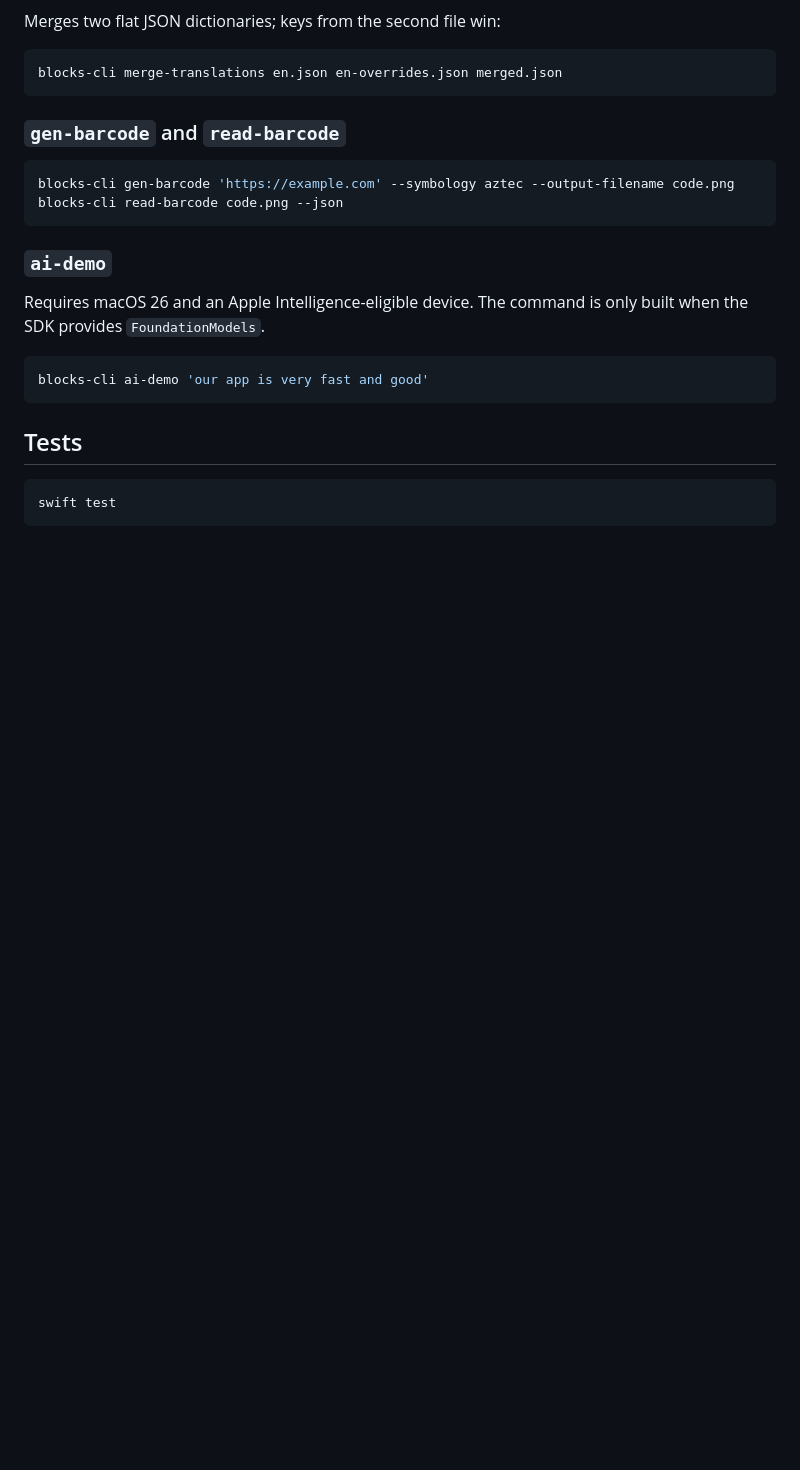
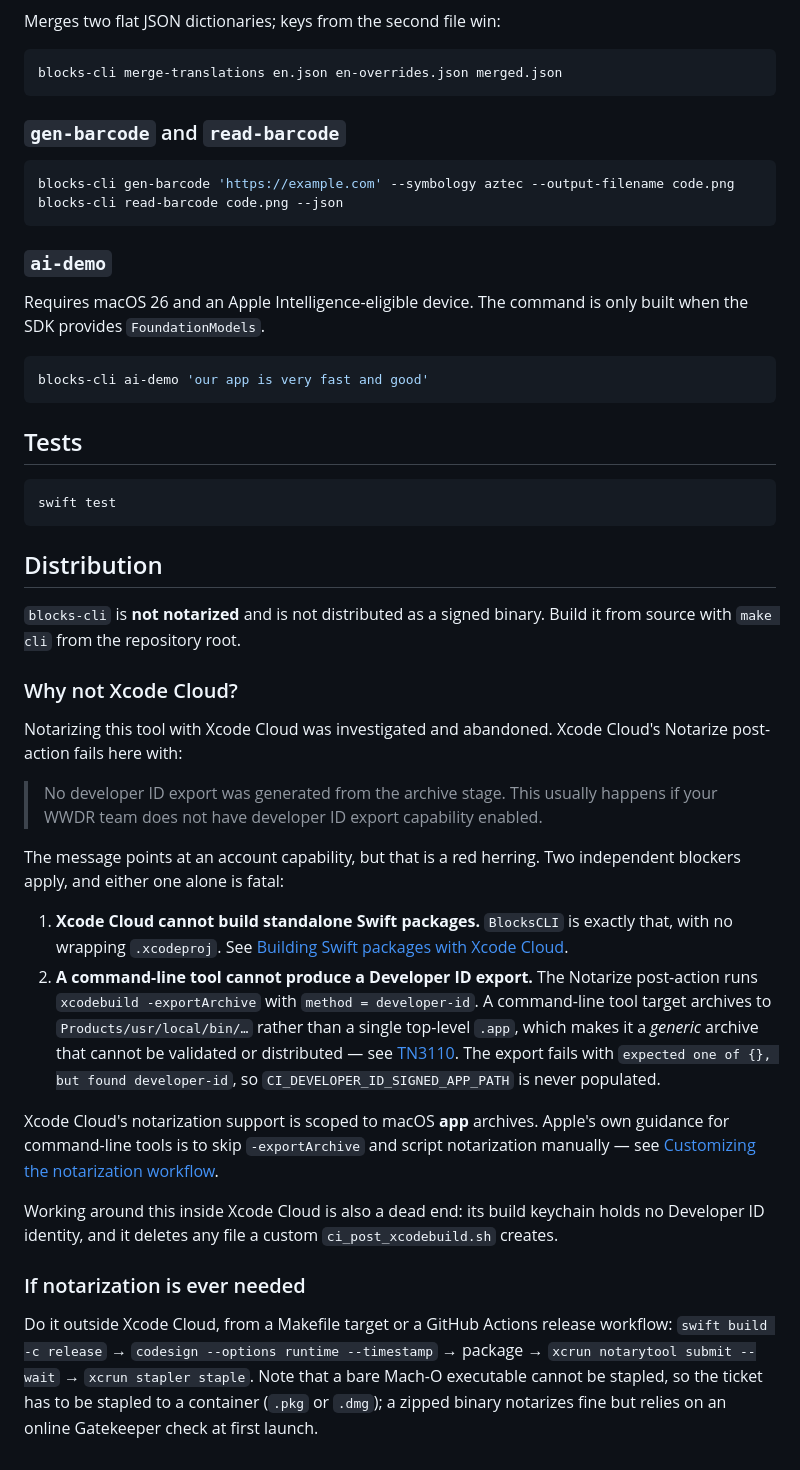
Before and after one commit to dirtyhenry/swift-blocks, a Markdown page: Examples/BlocksCLI/README.md, the part around the change. Rendered like a GitHub page; blank space fills up the shorter version.

Commit message:
Document why BlocksCLI is not notarized via Xcode Cloud
Xcode Cloud's Notarize post-action cannot handle a command-line tool: it
cannot build standalone Swift packages, and a Command Line Tool target
archives to a generic archive that has no valid -exportArchive method, so
no Developer ID export is ever produced.

Record the finding, the misleading error message, and the manual
notarytool route in the BlocksCLI README.

Co-Authored-By: Claude Opus 5 <noreply@anthropic.com>

````diff
--- a/Examples/BlocksCLI/README.md
+++ b/Examples/BlocksCLI/README.md
@@ -252,3 +252,56 @@ blocks-cli ai-demo 'our app is very fast and good'
 ```sh
 swift test
 ```
+
+## Distribution
+
+`blocks-cli` is **not notarized** and is not distributed as a signed binary.
+Build it from source with `make cli` from the repository root.
+
+### Why not Xcode Cloud?
+
+Notarizing this tool with Xcode Cloud was investigated and abandoned. Xcode
+Cloud's Notarize post-action fails here with:
+
+> No developer ID export was generated from the archive stage. This usually
+> happens if your WWDR team does not have developer ID export capability
+> enabled.
+
+The message points at an account capability, but that is a red herring. Two
+independent blockers apply, and either one alone is fatal:
+
+1. **Xcode Cloud cannot build standalone Swift packages.** `BlocksCLI` is
+   exactly that, with no wrapping `.xcodeproj`. See [Building Swift packages
+   with Xcode Cloud][spm-xcc].
+2. **A command-line tool cannot produce a Developer ID export.** The Notarize
+   post-action runs `xcodebuild -exportArchive` with `method = developer-id`. A
+   command-line tool target archives to `Products/usr/local/bin/…` rather than a
+   single top-level `.app`, which makes it a _generic_ archive that cannot be
+   validated or distributed — see [TN3110][tn3110]. The export fails with
+   `expected one of {}, but found developer-id`, so
+   `CI_DEVELOPER_ID_SIGNED_APP_PATH` is never populated.
+
+Xcode Cloud's notarization support is scoped to macOS **app** archives. Apple's
+own guidance for command-line tools is to skip `-exportArchive` and script
+notarization manually — see [Customizing the notarization
+workflow][custom-notary].
+
+Working around this inside Xcode Cloud is also a dead end: its build keychain
+holds no Developer ID identity, and it deletes any file a custom
+`ci_post_xcodebuild.sh` creates.
+
+### If notarization is ever needed
+
+Do it outside Xcode Cloud, from a Makefile target or a GitHub Actions release
+workflow: `swift build -c release` → `codesign --options runtime --timestamp` →
+package → `xcrun notarytool submit --wait` → `xcrun stapler staple`. Note that a
+bare Mach-O executable cannot be stapled, so the ticket has to be stapled to a
+container (`.pkg` or `.dmg`); a zipped binary notarizes fine but relies on an
+online Gatekeeper check at first launch.
+
+[spm-xcc]:
+  https://developer.apple.com/documentation/xcode/building-swift-packages-or-swift-playground-app-projects-with-xcode-cloud
+[tn3110]:
+  https://developer.apple.com/documentation/technotes/tn3110-resolving-generic-xcode-archive-issue
+[custom-notary]:
+  https://developer.apple.com/documentation/security/customizing-the-notarization-workflow
````
